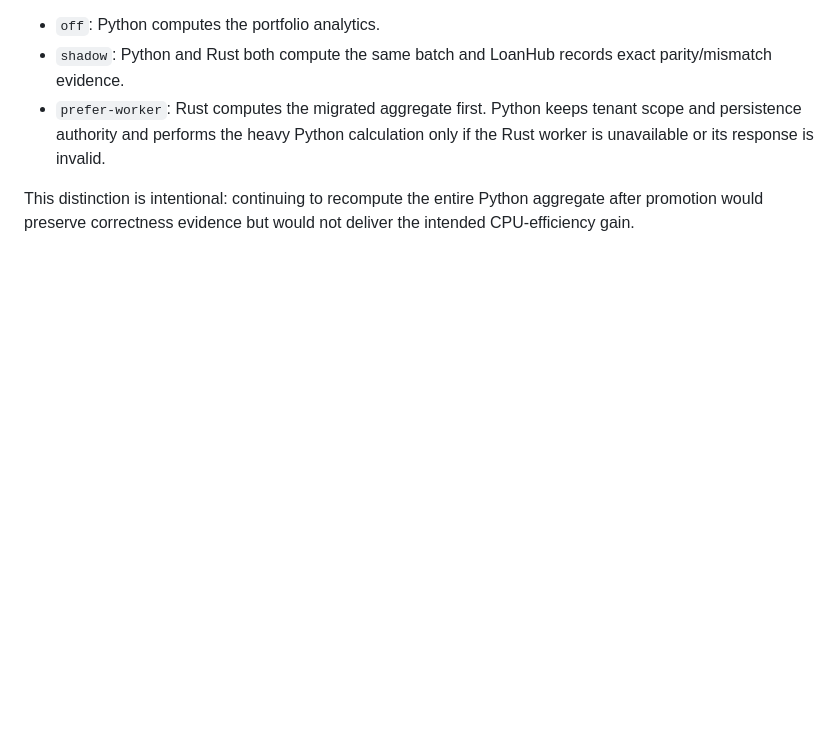
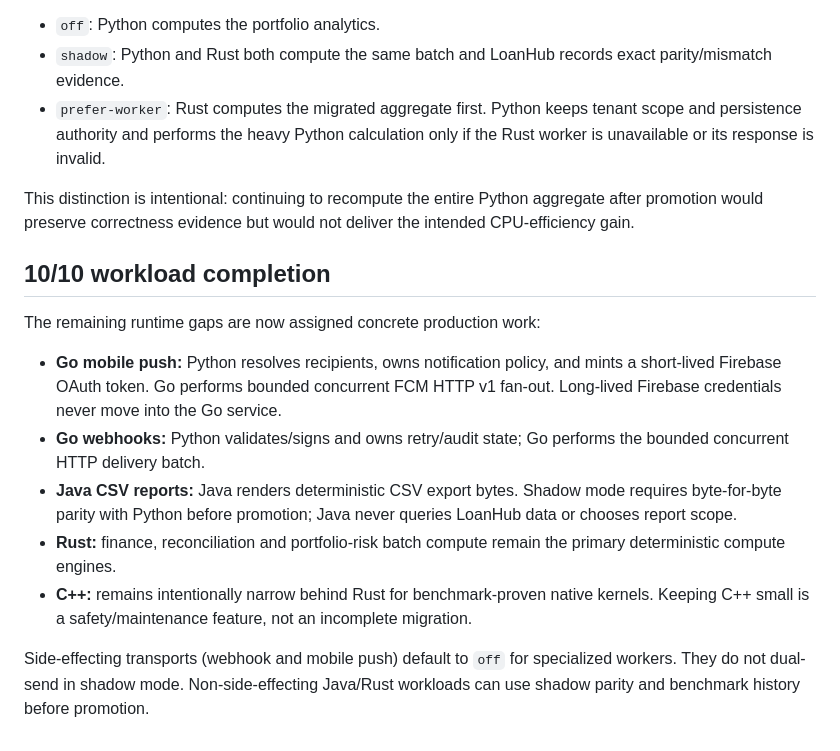
Before and after one commit to ithute-stak/LoanHub, a Markdown page: docs/POLYGLOT_SERVICE_MIGRATION.md, the part around the change. Drawn GitHub-style; blank space fills up the shorter version.

Commit message:
Document completed polyglot production ownership

```diff
--- a/docs/POLYGLOT_SERVICE_MIGRATION.md
+++ b/docs/POLYGLOT_SERVICE_MIGRATION.md
@@ -71,3 +71,25 @@ exposure and CDAS exposure in one cross-process request.
 This distinction is intentional: continuing to recompute the entire Python aggregate
 after promotion would preserve correctness evidence but would not deliver the intended
 CPU-efficiency gain.
+
+
+## 10/10 workload completion
+
+The remaining runtime gaps are now assigned concrete production work:
+
+- **Go mobile push:** Python resolves recipients, owns notification policy, and mints a
+  short-lived Firebase OAuth token. Go performs bounded concurrent FCM HTTP v1 fan-out.
+  Long-lived Firebase credentials never move into the Go service.
+- **Go webhooks:** Python validates/signs and owns retry/audit state; Go performs the
+  bounded concurrent HTTP delivery batch.
+- **Java CSV reports:** Java renders deterministic CSV export bytes. Shadow mode requires
+  byte-for-byte parity with Python before promotion; Java never queries LoanHub data or
+  chooses report scope.
+- **Rust:** finance, reconciliation and portfolio-risk batch compute remain the primary
+  deterministic compute engines.
+- **C++:** remains intentionally narrow behind Rust for benchmark-proven native kernels.
+  Keeping C++ small is a safety/maintenance feature, not an incomplete migration.
+
+Side-effecting transports (webhook and mobile push) default to `off` for specialized
+workers. They do not dual-send in shadow mode. Non-side-effecting Java/Rust workloads
+can use shadow parity and benchmark history before promotion.
```
